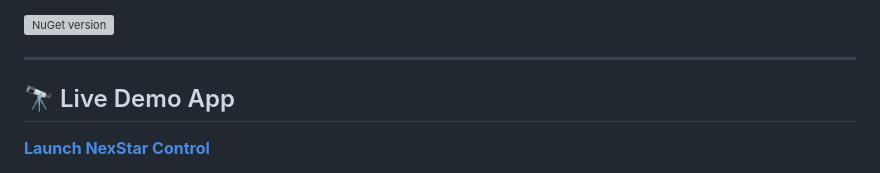
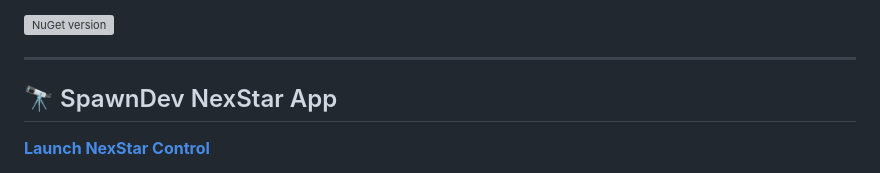
Before and after one commit to LostBeard/SpawnDev.BlazorJS.NexStar, a Markdown page: README.md, the part around the change. Rendered like a GitHub page; grey boxes are pictures that could not be loaded.

```diff
--- a/README.md
+++ b/README.md
@@ -8,7 +8,7 @@ Built on top of [SpawnDev.BlazorJS](https://github.com/LostBeard/SpawnDev.Blazor
 
 ---
 
-## 🔭 Live Demo App
+## 🔭 SpawnDev NexStar App
 **[Launch NexStar Control](https://lostbeard.github.io/SpawnDev.BlazorJS.NexStar/)**
 
 The repository includes `SpawnDev.BlazorJS.NexStar.App`, a full-featured Progressive Web App (PWA) demonstrating the library's capabilities.
```
